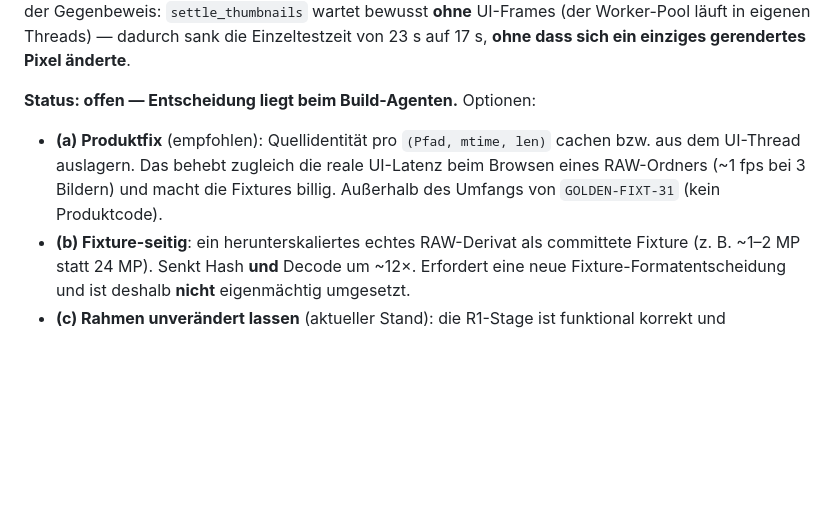
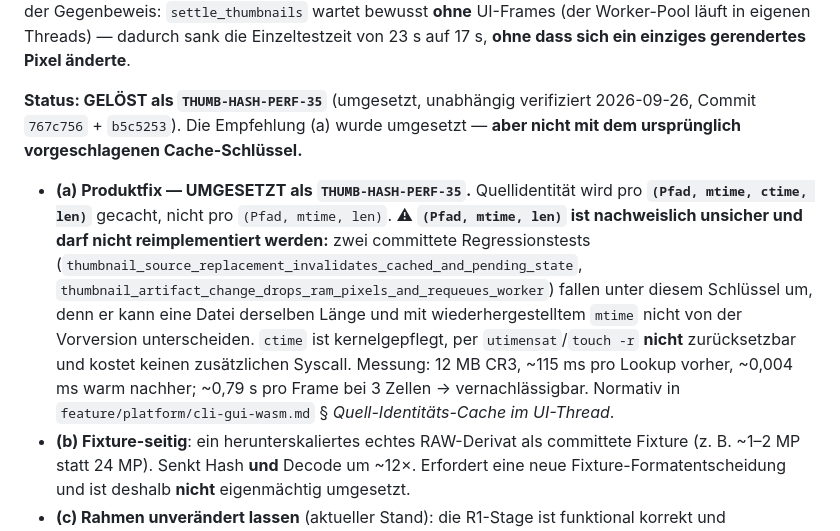
Before and after one commit to reisi007/LuminaRust, a Markdown page: feature/quality/golden-fixtures.md, the part around the change. GitHub-like rendering; blank space fills up the shorter version.

```diff
--- a/feature/quality/golden-fixtures.md
+++ b/feature/quality/golden-fixtures.md
@@ -229,12 +229,23 @@ der Gegenbeweis: `settle_thumbnails` wartet bewusst **ohne** UI-Frames (der
 Worker-Pool läuft in eigenen Threads) — dadurch sank die Einzeltestzeit von
 23 s auf 17 s, **ohne dass sich ein einziges gerendertes Pixel änderte**.
 
-**Status: offen — Entscheidung liegt beim Build-Agenten.** Optionen:
+**Status: GELÖST als `THUMB-HASH-PERF-35`** (umgesetzt, unabhängig verifiziert
+2026-09-26, Commit `767c756` + `b5c5253`). Die Empfehlung (a) wurde umgesetzt —
+**aber nicht mit dem ursprünglich vorgeschlagenen Cache-Schlüssel.**
 
-- **(a) Produktfix** (empfohlen): Quellidentität pro `(Pfad, mtime, len)`
-  cachen bzw. aus dem UI-Thread auslagern. Das behebt zugleich die reale
-  UI-Latenz beim Browsen eines RAW-Ordners (~1 fps bei 3 Bildern) und macht die
-  Fixtures billig. Außerhalb des Umfangs von `GOLDEN-FIXT-31` (kein Produktcode).
+- **(a) Produktfix — UMGESETZT als `THUMB-HASH-PERF-35`.** Quellidentität wird
+  pro **`(Pfad, mtime, ctime, len)`** gecacht, nicht pro `(Pfad, mtime, len)`.
+  ⚠ **`(Pfad, mtime, len)` ist nachweislich unsicher und darf nicht
+  reimplementiert werden:** zwei committete Regressionstests
+  (`thumbnail_source_replacement_invalidates_cached_and_pending_state`,
+  `thumbnail_artifact_change_drops_ram_pixels_and_requeues_worker`) fallen unter
+  diesem Schlüssel um, denn er kann eine Datei derselben Länge und mit
+  wiederhergestelltem `mtime` nicht von der Vorversion unterscheiden. `ctime` ist
+  kernelgepflegt, per `utimensat`/`touch -r` **nicht** zurücksetzbar und kostet
+  keinen zusätzlichen Syscall. Messung: 12 MB CR3, ~115 ms pro Lookup vorher,
+  ~0,004 ms warm nachher; ~0,79 s pro Frame bei 3 Zellen → vernachlässigbar.
+  Normativ in `feature/platform/cli-gui-wasm.md` § *Quell-Identitäts-Cache im
+  UI-Thread*.
 - **(b) Fixture-seitig**: ein herunterskaliertes echtes RAW-Derivat als
   committete Fixture (z. B. ~1–2 MP statt 24 MP). Senkt Hash **und** Decode
   um ~12×. Erfordert eine neue Fixture-Formatentscheidung und ist deshalb
```
Also changed, not shown: Agents.todo.md (+6 -3 lines), feature/platform/cli-gui-wasm.md (+5 -2 lines).
